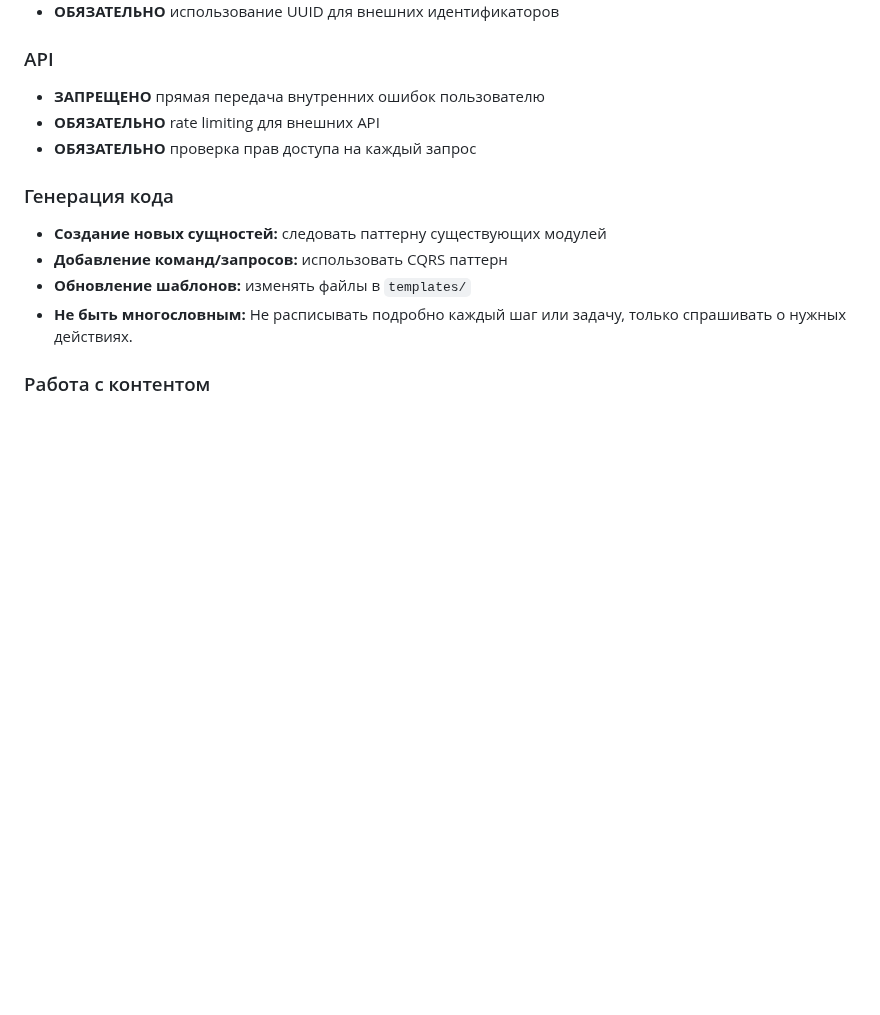
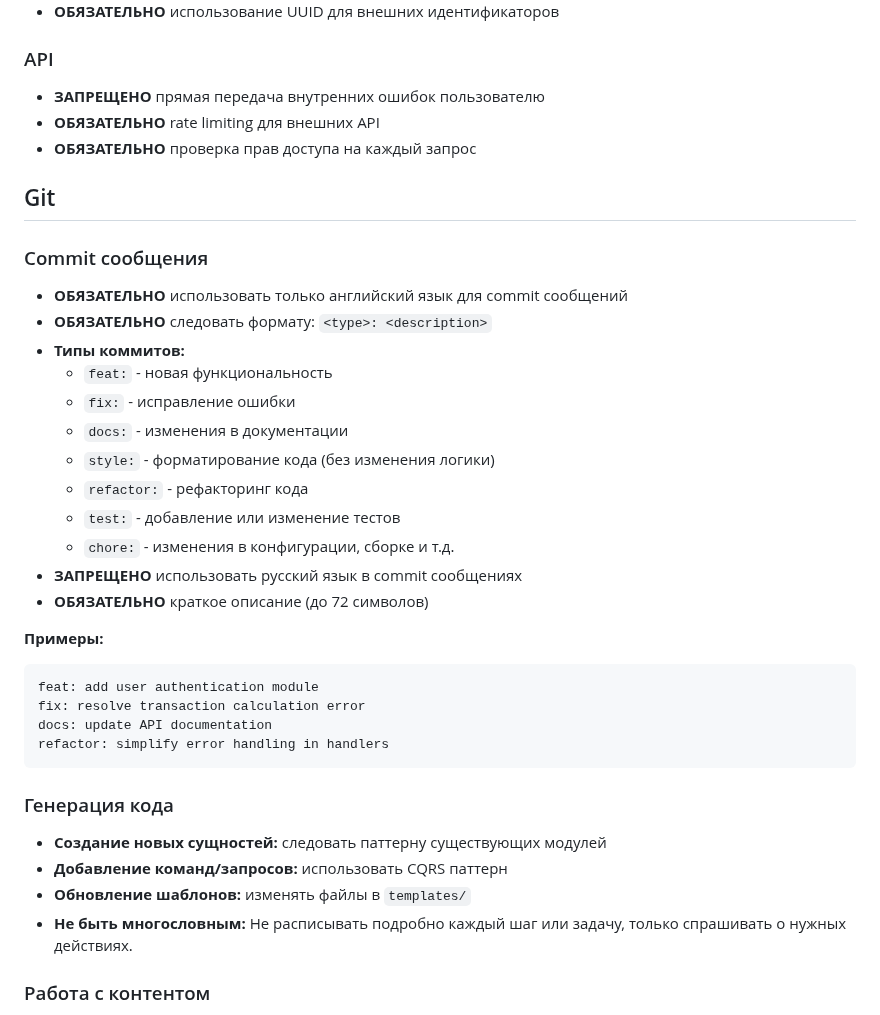
Before and after one commit to itmagelab/yainna, a Markdown page: doc/conventions.md, the part around the change. Rendered like a GitHub page; blank space fills up the shorter version.

Commit message:
docs: add Git commit message conventions

````diff
--- a/doc/conventions.md
+++ b/doc/conventions.md
@@ -198,6 +198,31 @@ match result {
 - **ОБЯЗАТЕЛЬНО** rate limiting для внешних API
 - **ОБЯЗАТЕЛЬНО** проверка прав доступа на каждый запрос
 
+## Git
+
+### Commit сообщения
+
+- **ОБЯЗАТЕЛЬНО** использовать только английский язык для commit сообщений
+- **ОБЯЗАТЕЛЬНО** следовать формату: `<type>: <description>`
+- **Типы коммитов:**
+  - `feat:` - новая функциональность
+  - `fix:` - исправление ошибки
+  - `docs:` - изменения в документации
+  - `style:` - форматирование кода (без изменения логики)
+  - `refactor:` - рефакторинг кода
+  - `test:` - добавление или изменение тестов
+  - `chore:` - изменения в конфигурации, сборке и т.д.
+- **ЗАПРЕЩЕНО** использовать русский язык в commit сообщениях
+- **ОБЯЗАТЕЛЬНО** краткое описание (до 72 символов)
+
+**Примеры:**
+```
+feat: add user authentication module
+fix: resolve transaction calculation error
+docs: update API documentation
+refactor: simplify error handling in handlers
+```
+
 ### Генерация кода
 
 - **Создание новых сущностей:** следовать паттерну существующих модулей
````
